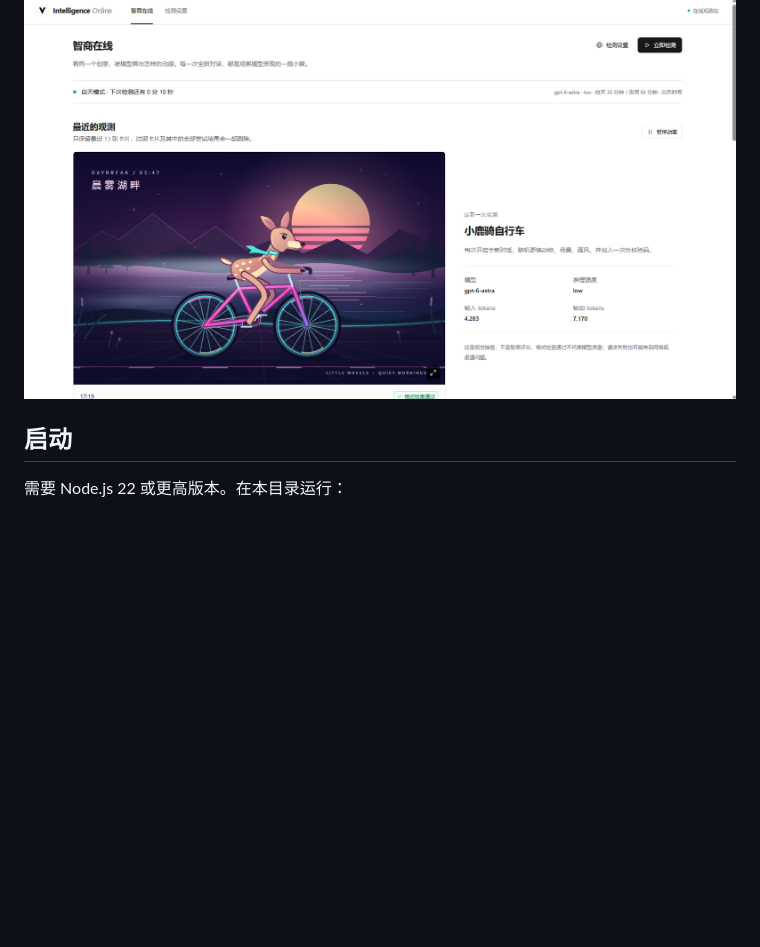
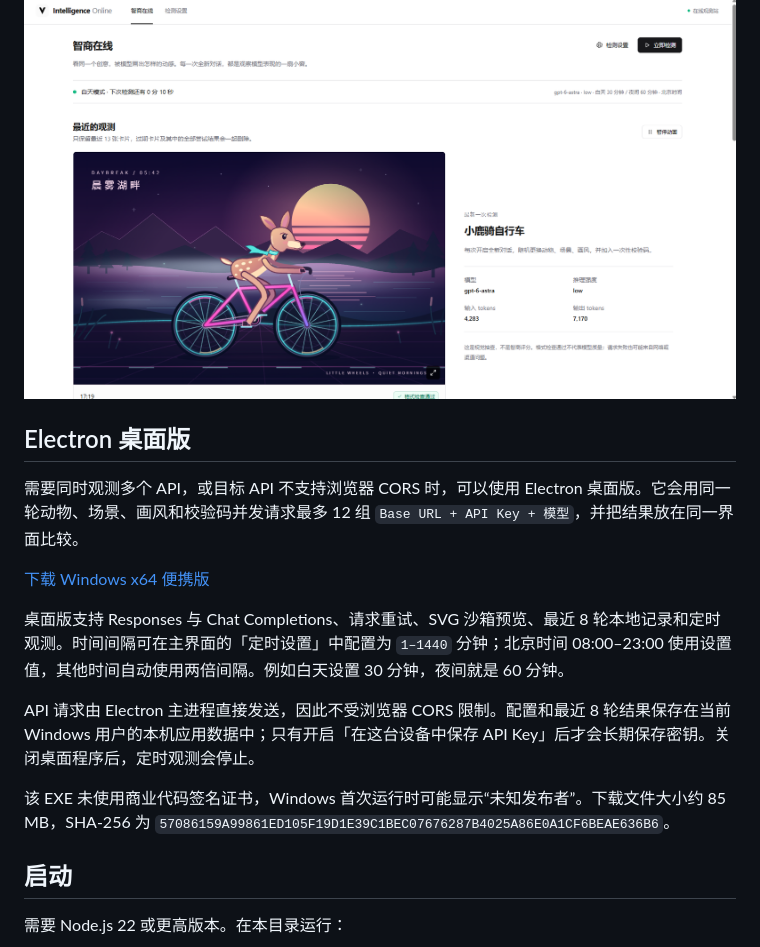
Before and after one commit to xuhjkvkk/intelligence-observatory, a Markdown page: README.md, the part around the change. Drawn GitHub-style; blank space fills up the shorter version.

Commit message:
Add Electron release download

```diff
--- a/README.md
+++ b/README.md
@@ -3,6 +3,18 @@
 参考 Yoshub `/intelligence` 页面交互与布局，自行实现的独立版本。包含模型生成 SVG 动画、格式检查、可选 AI 源码复核、自动重试、定时检测与最近 13 次历史记录。无需 Yoshub 管理接口。
 
 ![智商在线主界面](docs/screenshots/dashboard-overview.png)
+
+## Electron 桌面版
+
+需要同时观测多个 API，或目标 API 不支持浏览器 CORS 时，可以使用 Electron 桌面版。它会用同一轮动物、场景、画风和校验码并发请求最多 12 组 `Base URL + API Key + 模型`，并把结果放在同一界面比较。
+
+[下载 Windows x64 便携版](https://github.com/xuhjkvkk/intelligence-observatory/releases/download/v1.0.1-desktop/Intelligence-Observatory-1.0.1-x64.exe)
+
+桌面版支持 Responses 与 Chat Completions、请求重试、SVG 沙箱预览、最近 8 轮本地记录和定时观测。时间间隔可在主界面的「定时设置」中配置为 `1–1440` 分钟；北京时间 08:00–23:00 使用设置值，其他时间自动使用两倍间隔。例如白天设置 30 分钟，夜间就是 60 分钟。
+
+API 请求由 Electron 主进程直接发送，因此不受浏览器 CORS 限制。配置和最近 8 轮结果保存在当前 Windows 用户的本机应用数据中；只有开启「在这台设备中保存 API Key」后才会长期保存密钥。关闭桌面程序后，定时观测会停止。
+
+该 EXE 未使用商业代码签名证书，Windows 首次运行时可能显示“未知发布者”。下载文件大小约 85 MB，SHA-256 为 `57086159A99861ED105F19D1E39C1BEC07676287B4025A86E0A1CF6BEAE636B6`。
 
 ## 启动
 
```
